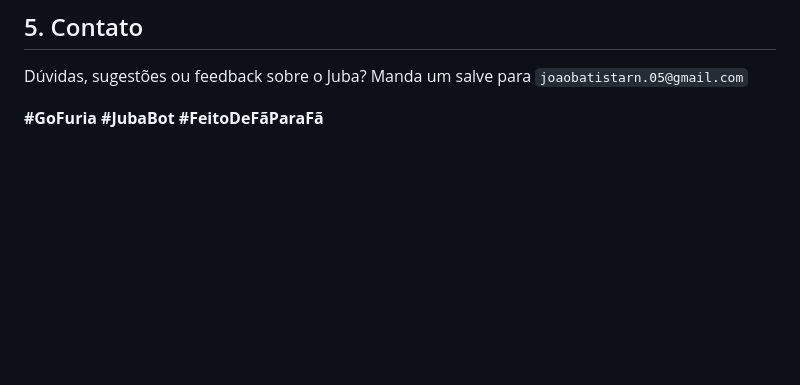
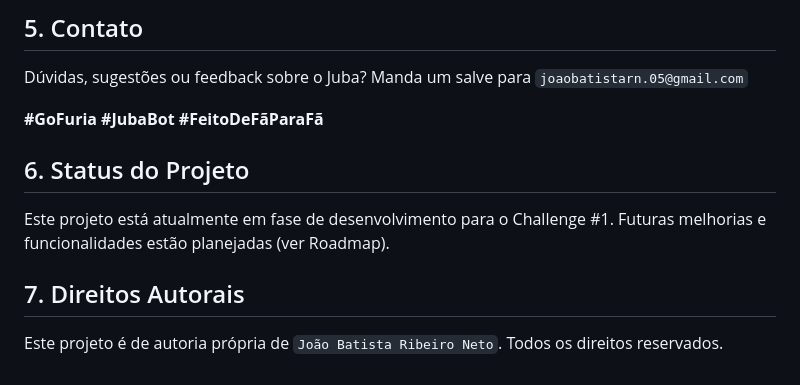
Before and after one commit to 1NetoDev/ChatBotFuria, a Markdown page: README.md, the part around the change printed below. Rendered like a GitHub page; blank space fills up the shorter version.

```diff
--- a/README.md
+++ b/README.md
@@ -105,3 +149,11 @@ A estrutura do projeto está organizada da seguinte forma:
 Dúvidas, sugestões ou feedback sobre o Juba? Manda um salve para `joaobatistarn.05@gmail.com`
 
 **\#GoFuria \#JubaBot \#FeitoDeFãParaFã**
+
+## 6. Status do Projeto
+
+Este projeto está atualmente em fase de desenvolvimento para o Challenge #1. Futuras melhorias e funcionalidades estão planejadas (ver Roadmap).
+
+## 7. Direitos Autorais
+
+Este projeto é de autoria própria de `João Batista Ribeiro Neto`. Todos os direitos reservados.
```
Also changed, not shown: other parts of README.md (+51 -7 lines).
